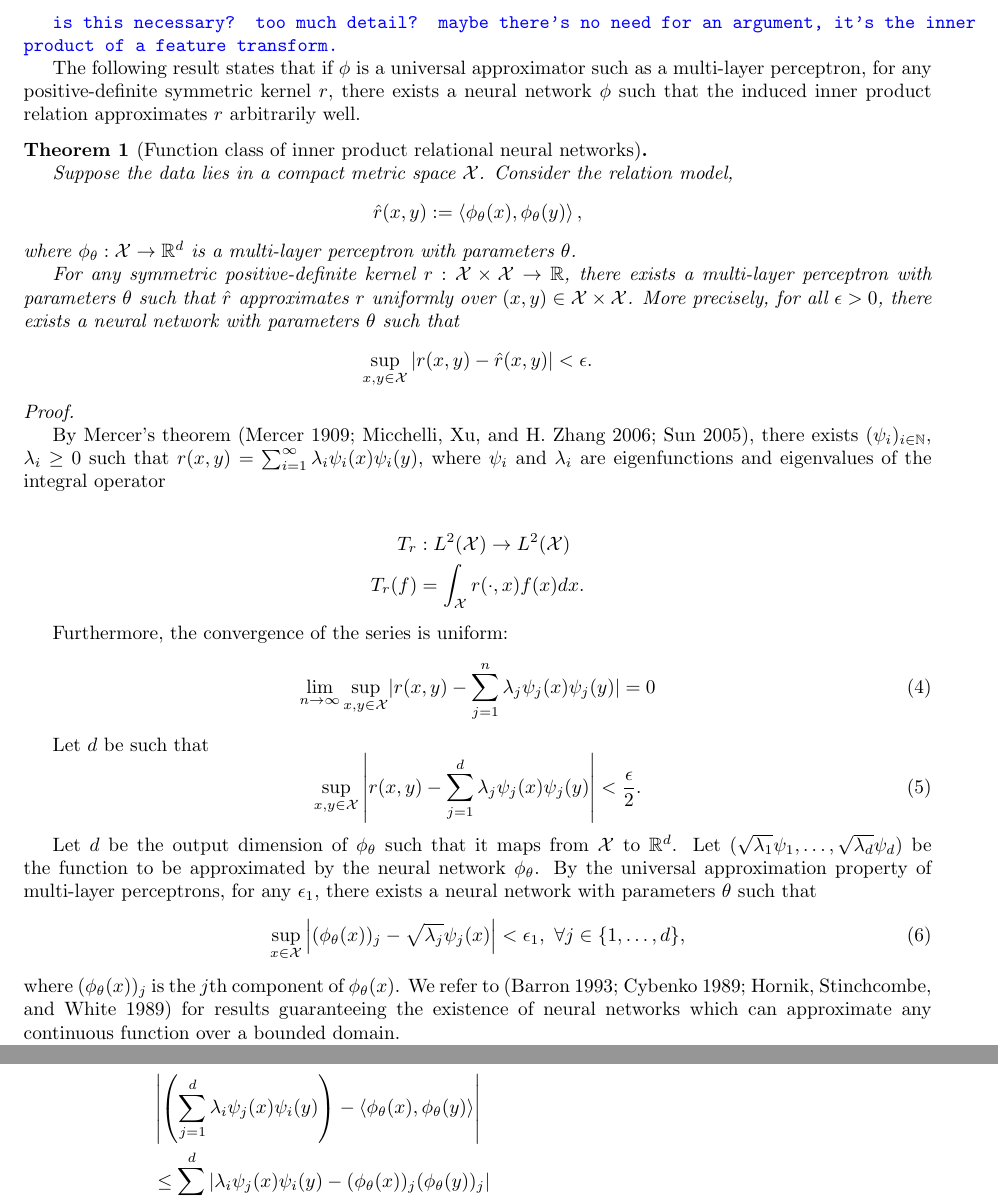
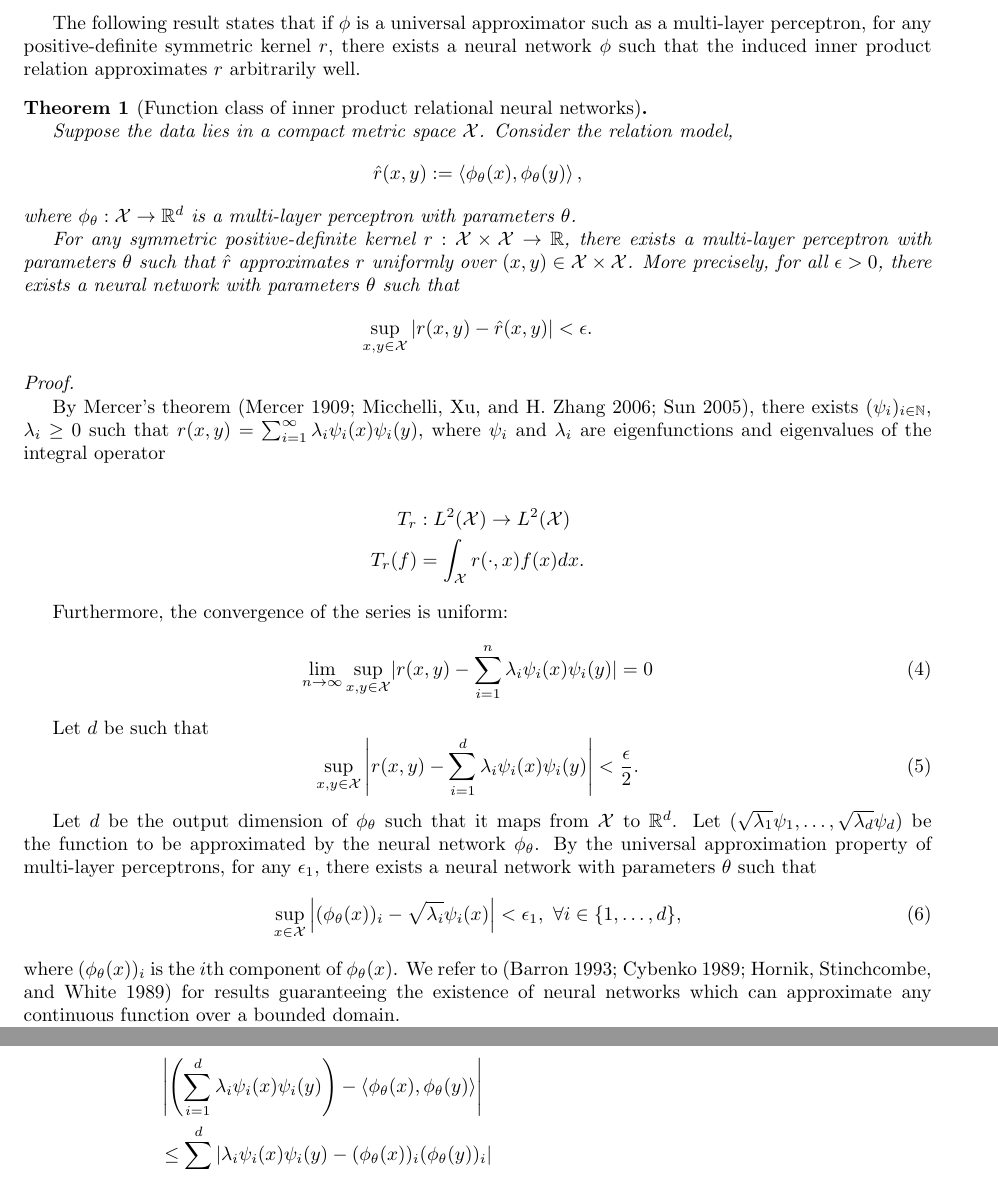
Before and after one commit to Awni00/inner-product-relations-function-class, a LaTeX document (main.tex, which reads symmetric_relations.tex): two parts of pages 2 and 3 of 9, joined at a grey line, cut at the place of the change. Compiled offline with pdfLaTeX.

Commit message:
updated symmetric_relations.tex

```diff
--- a/symmetric_relations.tex
+++ b/symmetric_relations.tex
@@ -28,7 +28,7 @@ In this section, we characterize the class of relation functions which can be mo
     \end{split}
 \end{equation*}
 
-\comment{is this necessary? too much detail? maybe there's no need for an argument, it's the inner product of a feature transform.}
+% COMMENT [AWNI]: is this ^ unnecessary detail? could just say this, maybe there's no need for an argument.
 
 The following result states that if $\phi$ is a universal approximator such as a multi-layer perceptron, for any positive-definite symmetric kernel $r$, there exists a neural network $\phi$ such that the induced inner product relation approximates $r$ arbitrarily well.
 
@@ -60,22 +60,22 @@ The following result states that if $\phi$ is a universal approximator such as a
 
 	Furthermore, the convergence of the series is uniform:
 	\begin{equation}
-		\lim_{n \to \infty} \sup_{x,y \in \mathcal{X}} \lvert r(x,y) - \sum_{j=1}^{n}{\lambda_j \psi_j(x) \psi_j(y) \rvert} = 0
+		\lim_{n \to \infty} \sup_{x,y \in \mathcal{X}} \lvert r(x,y) - \sum_{i=1}^{n}{\lambda_i \psi_i(x) \psi_i(y) \rvert} = 0
 	\end{equation}
 
 	Let \(d\) be such that
 	\begin{equation}
 		\label{eq:proof_mercer_thm_unif_abs_cv}
-		\sup_{x,y \in \mathcal{X}} \left\lvert r(x,y) - \sum_{j=1}^{d}{\lambda_j \psi_j(x) \psi_j(y)} \right\rvert < \frac{\epsilon}{2}.
+		\sup_{x,y \in \mathcal{X}} \left\lvert r(x,y) - \sum_{i=1}^{d}{\lambda_i \psi_i(x) \psi_i(y)} \right\rvert < \frac{\epsilon}{2}.
 	\end{equation}
 
 	Let $d$ be the output dimension of \(\phi_\theta\) such that it maps from $\calX$ to $\reals^d$. Let \((\sqrt{\lambda_1} \psi_1, \ldots, \sqrt{\lambda_{d}} \psi_{d})\) be the function to be approximated by the neural network \(\phi_\theta\). By the universal approximation property of multi-layer perceptrons, for any \(\epsilon_1\), there exists a neural network with parameters \(\theta\) such that
 	\begin{equation}
 		\label{eq:proof_NN_UAP}
-		\sup_{x\in \mathcal{X}}{\abs{(\phi_\theta(x))_j - \sqrt{\lambda_j} \psi_j(x)}} < \epsilon_1, \ \forall j \in \{1, \ldots, d\},
+		\sup_{x\in \mathcal{X}}{\abs{(\phi_\theta(x))_i - \sqrt{\lambda_i} \psi_i(x)}} < \epsilon_1, \ \forall i \in \{1, \ldots, d\},
 	\end{equation}
 
-    \noindent where $(\phi_\theta(x))_j$ is the \(j\)th component of $\phi_\theta(x)$. We refer to \parencite{hornikMultilayerFeedforward1989, cybenkoApproximationSuperpositions1989, barronUniversalApproximation1993} for results guaranteeing the existence of neural networks which can approximate any continuous function over a bounded domain.
+    \noindent where $(\phi_\theta(x))_i$ is the \(i\)th component of $\phi_\theta(x)$. We refer to \parencite{hornikMultilayerFeedforward1989, cybenkoApproximationSuperpositions1989, barronUniversalApproximation1993} for results guaranteeing the existence of neural networks which can approximate any continuous function over a bounded domain.
 
 	Now note that the approximation error for \(r\) is bounded by
 	\begin{equation}
@@ -93,11 +93,11 @@ The following result states that if $\phi$ is a universal approximator such as a
 	The first term is bounded by \(\frac{\epsilon}{2}\) by~\eqref{eq:proof_mercer_thm_unif_abs_cv}. The second term can be bounded uniformly on \(x,y\) by
 	\begin{equation*}
 		\begin{split}
-			&\left\lvert \left(\sum_{j=1}^{d}{\lambda_i \psi_j(x) \psi_i(y)}\right) - \langle \phi_\theta(x), \phi_\theta(y) \rangle \right\rvert  \\
-			&\leq \sum_{j=1}^{d}{ \left\lvert \lambda_i \psi_j(x) \psi_i(y) - (\phi_\theta(x))_j (\phi_\theta(y))_j \right\rvert} \\
-			&\leq \sum_{j=1}^{d}{\left(
-				\left\lvert (\phi_\theta(x))_j \right\rvert \left\lvert \sqrt{\lambda_j} \psi_j(y) - (\phi_\theta(y))_j \right\rvert
-				+ \lvert (\phi_\theta(y))_j \rvert \left\lvert \sqrt{\lambda_j} \psi_j(x) - (\phi_\theta(x))_j \right\rvert
+			&\left\lvert \left(\sum_{i=1}^{d}{\lambda_i \psi_i(x) \psi_i(y)}\right) - \langle \phi_\theta(x), \phi_\theta(y) \rangle \right\rvert  \\
+			&\leq \sum_{i=1}^{d}{ \left\lvert \lambda_i \psi_i(x) \psi_i(y) - (\phi_\theta(x))_i (\phi_\theta(y))_i \right\rvert} \\
+			&\leq \sum_{i=1}^{d}{\left(
+				\left\lvert (\phi_\theta(x))_i \right\rvert \left\lvert \sqrt{\lambda_i} \psi_i(y) - (\phi_\theta(y))_i \right\rvert
+				+ \lvert (\phi_\theta(y))_i \rvert \left\lvert \sqrt{\lambda_i} \psi_i(x) - (\phi_\theta(x))_i \right\rvert
 				\right)}
 		\end{split}
 	\end{equation*}
```
Also changed, not shown: symmetric_relations.tex (6 more changed lines).
